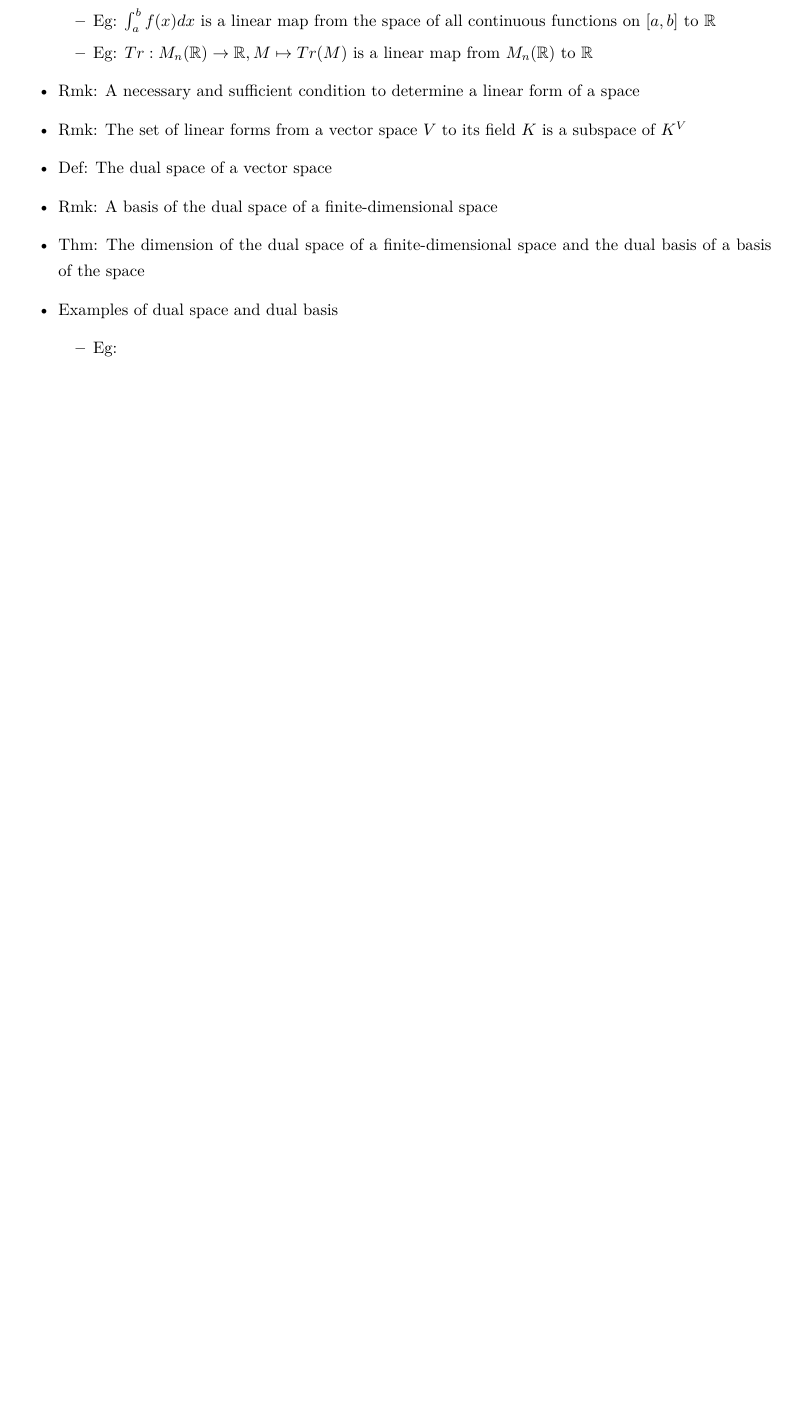
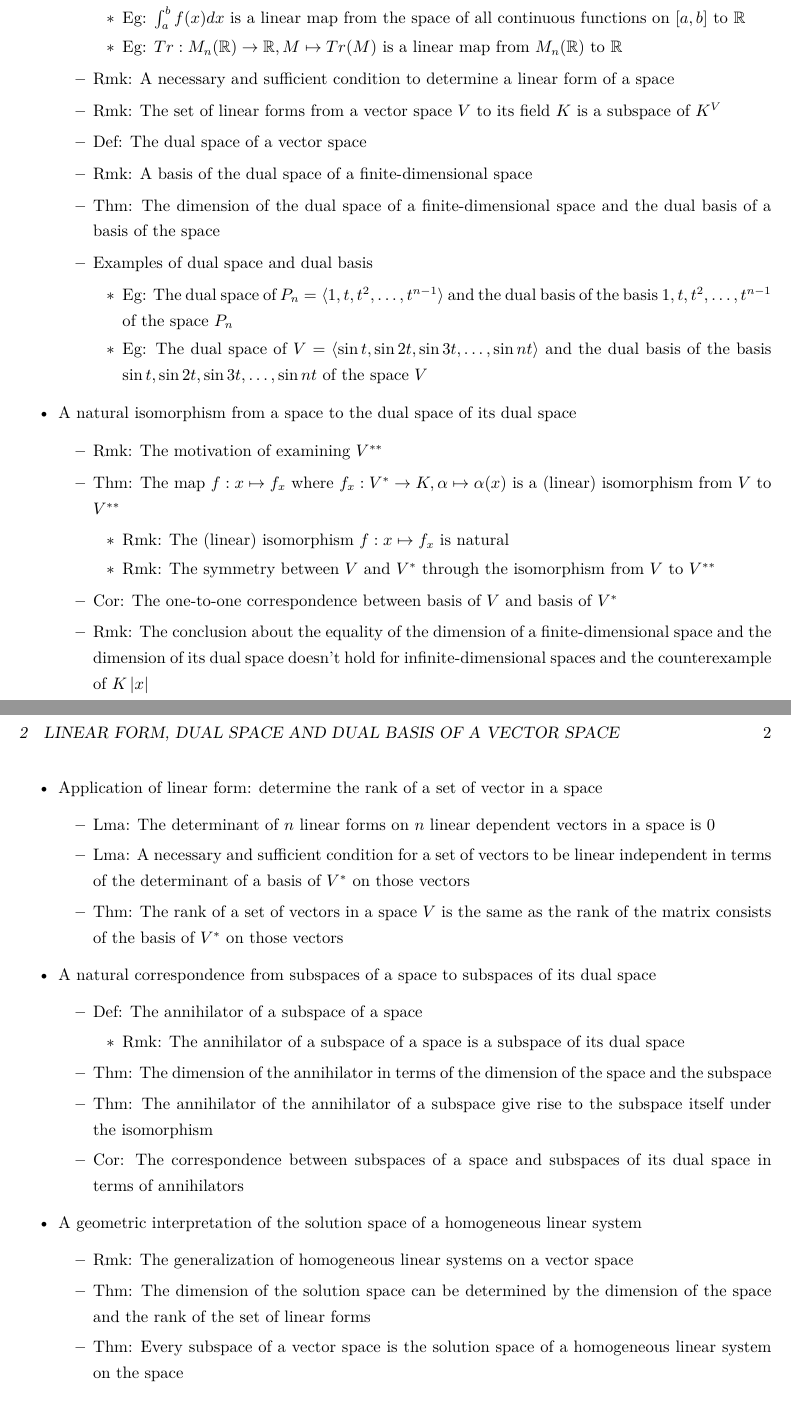
Before and after one commit to jinxinwangstd/linear-algebra, a LaTeX document (notes/vector-space/linear-form.tex): part of the page before the commit and two parts of pages 1 and 2 of 3 after it, the two joined at a grey line, cut so that both start at the same text, the shorter picture padded with empty space. The pictures show the PDF file notes/vector-space/linear-form.pdf that the author committed with the source.

Commit message:
Add notes about "vector space".

```diff
--- a/notes/vector-space/linear-form.tex
+++ b/notes/vector-space/linear-form.tex
@@ -34,6 +34,8 @@
 \maketitle
 
 \section{Overview}
+\begin{itemize}
+  \item Linear form, dual space and dual basis of a vector space
   \begin{itemize}
     \item Def: A linear form (or linear functional or covector) of a vector space
     \item Examples of linear forms of vector spaces
@@ -49,8 +51,72 @@
     \item Thm: The dimension of the dual space of a finite-dimensional space and the dual basis of a basis of the space
     \item Examples of dual space and dual basis
     \begin{itemize}
-    \item Eg:
+      \item Eg: The dual space of $P_n = \left\langle 1, t, t^2, \ldots, t^{n-1} \right\rangle$ and the dual basis of the basis $1, t, t^2, \ldots, t^{n-1}$ of the space $P_n$
+      \item Eg: The dual space of $V = \left\langle \sin t, \sin 2t, \sin 3t, \ldots, \sin nt \right\rangle$ and the dual basis of the basis $\sin t, \sin 2t, \sin 3t, \ldots, \sin nt$ of the space $V$
+    \end{itemize}
+  \end{itemize}
+  \item A natural isomorphism from a space to the dual space of its dual space
+  \begin{itemize}
+    \item Rmk: The motivation of examining $V^{**}$
+    \item Thm: The map $f: x \mapsto f_x$ where $f_x: V^* \to K, \alpha \mapsto \alpha(x)$ is a (linear) isomorphism from $V$ to $V^{**}$
+    \begin{itemize}
+      \item Rmk: The (linear) isomorphism $f: x \mapsto f_x$ is natural
+      \item Rmk: The symmetry between $V$ and $V^*$ through the isomorphism from $V$ to $V^{**}$
+    \end{itemize}
+    \item Cor: The one-to-one correspondence between basis of $V$ and basis of $V^*$
+    \item Rmk: The conclusion about the equality of the dimension of a finite-dimensional space and the dimension of its dual space doesn't hold for infinite-dimensional spaces and the counterexample of $K\left\lvert x \right\rvert$
+  \end{itemize}
+  \item Application of linear form: determine the rank of a set of vector in a space
+  \begin{itemize}
+    \item Lma: The determinant of $n$ linear forms on $n$ linear dependent vectors in a space is $0$
+    \item Lma: A necessary and sufficient condition for a set of vectors to be linear independent in terms of the determinant of a basis of $V^*$ on those vectors
+    \item Thm: The rank of a set of vectors in a space $V$ is the same as the rank of the matrix consists of the basis of $V^*$ on those vectors
+  \end{itemize}
+  \item A natural correspondence from subspaces of a space to subspaces of its dual space
+  \begin{itemize}
+    \item Def: The annihilator of a subspace of a space
+    \begin{itemize}
+      \item Rmk: The annihilator of a subspace of a space is a subspace of its dual space
+    \end{itemize}
+    \item Thm: The dimension of the annihilator in terms of the dimension of the space and the subspace
+    \item Thm: The annihilator of the annihilator of a subspace give rise to the subspace itself under the isomorphism
+    \item Cor: The correspondence between subspaces of a space and subspaces of its dual space in terms of annihilators
+  \end{itemize}
+  \item A geometric interpretation of the solution space of a homogeneous linear system
+  \begin{itemize}
+    \item Rmk: The generalization of homogeneous linear systems on a vector space
+    \item Thm: The dimension of the solution space can be determined by the dimension of the space and the rank of the set of linear forms
+    \item Thm: Every subspace of a vector space is the solution space of a homogeneous linear system on the space
   \end{itemize}
 \end{itemize}
 
+\section{Linear form, dual space and dual basis of a vector space}
+
+\section{A natural isomorphism from a space to the dual space of its dual space}
+
+\begin{theorem}[The map $f: x \mapsto f_x$ where $f_x: V^* \to K, \alpha \mapsto \alpha(x)$ is a (linear) isomorphism from $V$ to $V^{**}$]
+  The map $f: x \mapsto f_x$ where $f_x: V^* \to K, \alpha \mapsto \alpha(x)$ is a (linear) isomorphism from $V$ to $V^{**}$
+\end{theorem}
+\begin{proof}
+  First, we need to prove that $f_x: V^* \to K, \alpha \mapsto \alpha(x)$ is a linear form of $V^*$.
+  \[
+    \begin{split}
+      f_x(a \alpha + b \beta) &= (a \alpha + b \beta)(x) \\
+                              &= a(\alpha(x)) + b(\beta(x)) \\
+                              &= a(f_x(\alpha)) + b(f_x(\beta))
+    \end{split}
+  \]
+  From this we can confirm that $f: x \mapsto f_x$ is a map from $V$ to $V^{**}$.
+
+  Second, we need to prove that $f$ is a linear map from $V$ to $V^{**}$.
+
+  Third, we need to prove that $f$ is bijective. To prove this, we can prove that $f$ maps a basis of $V$ to a basis of $V^{**}$.
+\end{proof}
+
+\section{Application of linear form: determine the rank of a set of vector in a space}
+
+\section{A natural correspondence from subspaces of a space to subspaces of its dual space}
+
+\section{A geometric interpretation of the solution space of a homogeneous linear system}
+
 \end{document}
```
Also changed, not shown: notes/vector-space/bilinear-form.tex (added, +36 -0 lines), notes/vector-space/quadratic-form.tex (added, +62 -0 lines), notes/vector-space/bilinear-form.pdf (added), notes/vector-space/linear-form.pdf, notes/vector-space/quadratic-form.pdf (added), notes/vector-space/linear-form.tex (2 more changed lines). Lines whose indentation alone changed are shown as unchanged.
